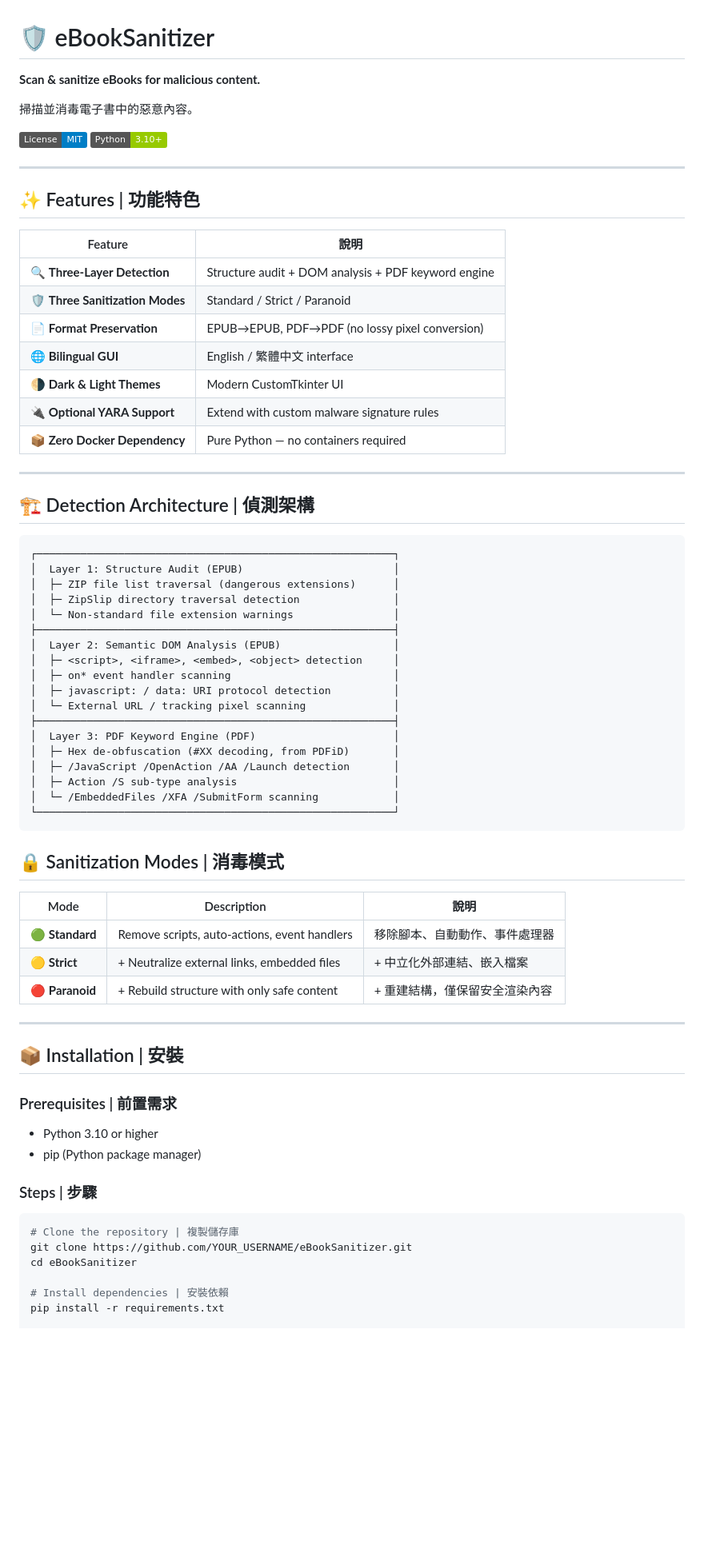
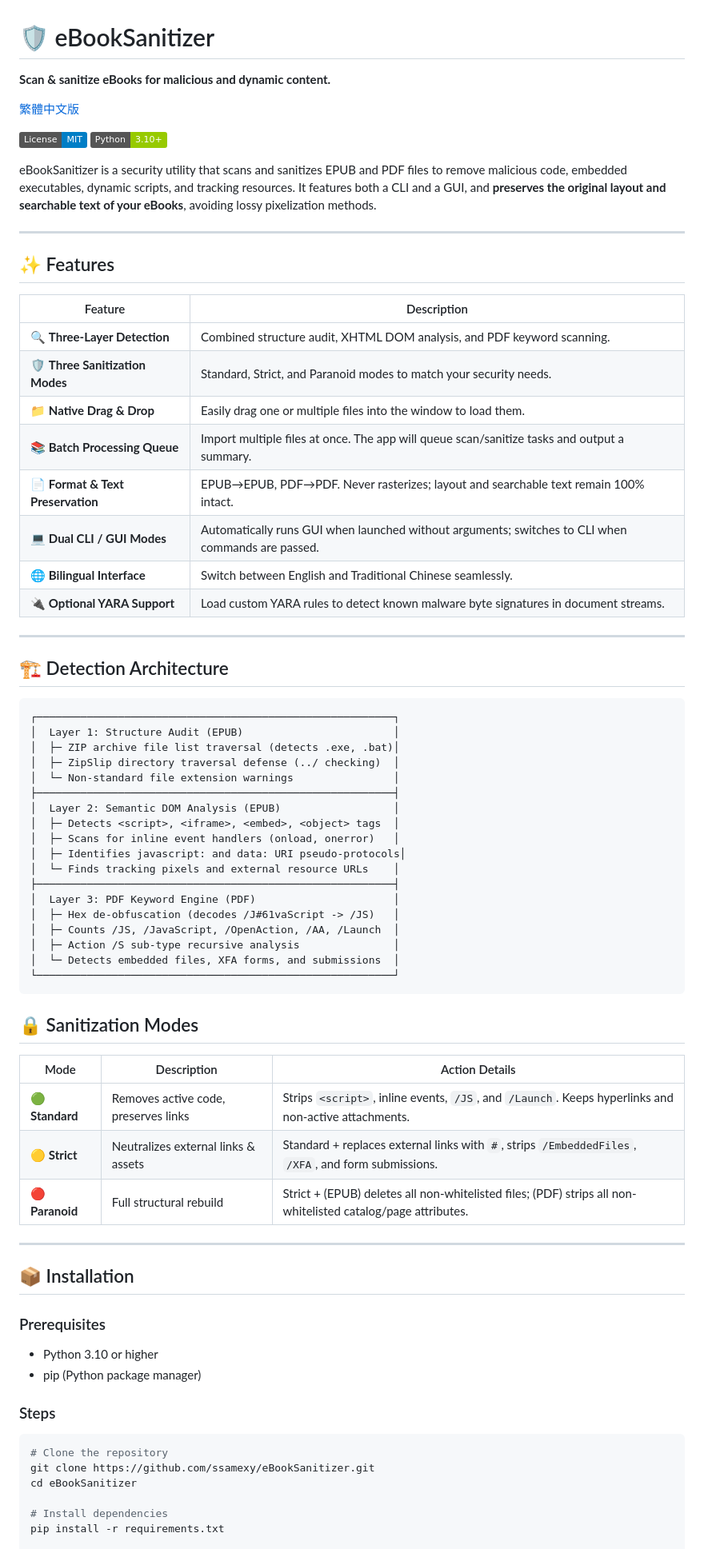
Before and after one commit to ssamexy/eBookSanitizer, a Markdown page: README.md, the part around one of its changes. Shown at 80% size. Rendered like a GitHub page; badges without logos; blank space fills up the shorter version.

````diff
--- a/README.md
+++ b/README.md
@@ -1,75 +1,76 @@
 # 🛡️ eBookSanitizer
 
-**Scan & sanitize eBooks for malicious content.**
+**Scan & sanitize eBooks for malicious and dynamic content.**
 
-掃描並消毒電子書中的惡意內容。
+[繁體中文版](README_zh.md)
 
 [![License: MIT](https://img.shields.io/badge/License-MIT-blue.svg)](LICENSE)
 [![Python 3.10+](https://img.shields.io/badge/Python-3.10+-green.svg)](https://python.org)
 
----
-
-## ✨ Features | 功能特色
-
-| Feature | 說明 |
-|---------|------|
-| 🔍 **Three-Layer Detection** | Structure audit + DOM analysis + PDF keyword engine |
-| 🛡️ **Three Sanitization Modes** | Standard / Strict / Paranoid |
-| 📄 **Format Preservation** | EPUB→EPUB, PDF→PDF (no lossy pixel conversion) |
-| 🌐 **Bilingual GUI** | English / 繁體中文 interface |
-| 🌗 **Dark & Light Themes** | Modern CustomTkinter UI |
-| 🔌 **Optional YARA Support** | Extend with custom malware signature rules |
-| 📦 **Zero Docker Dependency** | Pure Python — no containers required |
+eBookSanitizer is a security utility that scans and sanitizes EPUB and PDF files to remove malicious code, embedded executables, dynamic scripts, and tracking resources. It features both a CLI and a GUI, and **preserves the original layout and searchable text of your eBooks**, avoiding lossy pixelization methods.
 
 ---
 
-## 🏗️ Detection Architecture | 偵測架構
+## ✨ Features
+
+| Feature | Description |
+|---------|-------------|
+| 🔍 **Three-Layer Detection** | Combined structure audit, XHTML DOM analysis, and PDF keyword scanning. |
+| 🛡️ **Three Sanitization Modes** | Standard, Strict, and Paranoid modes to match your security needs. |
+| 📁 **Native Drag & Drop** | Easily drag one or multiple files into the window to load them. |
+| 📚 **Batch Processing Queue** | Import multiple files at once. The app will queue scan/sanitize tasks and output a summary. |
+| 📄 **Format & Text Preservation** | EPUB→EPUB, PDF→PDF. Never rasterizes; layout and searchable text remain 100% intact. |
+| 💻 **Dual CLI / GUI Modes** | Automatically runs GUI when launched without arguments; switches to CLI when commands are passed. |
+| 🌐 **Bilingual Interface** | Switch between English and Traditional Chinese seamlessly. |
+| 🔌 **Optional YARA Support** | Load custom YARA rules to detect known malware byte signatures in document streams. |
+
+---
+
+## 🏗️ Detection Architecture
 
 ```
 ┌─────────────────────────────────────────────────────────┐
 │  Layer 1: Structure Audit (EPUB)                        │
-│  ├─ ZIP file list traversal (dangerous extensions)      │
-│  ├─ ZipSlip directory traversal detection               │
+│  ├─ ZIP archive file list traversal (detects .exe, .bat)│
+│  ├─ ZipSlip directory traversal defense (../ checking)  │
 │  └─ Non-standard file extension warnings                │
 ├─────────────────────────────────────────────────────────┤
 │  Layer 2: Semantic DOM Analysis (EPUB)                  │
-│  ├─ <script>, <iframe>, <embed>, <object> detection     │
-│  ├─ on* event handler scanning                          │
-│  ├─ javascript: / data: URI protocol detection          │
-│  └─ External URL / tracking pixel scanning              │
+│  ├─ Detects <script>, <iframe>, <embed>, <object> tags  │
+│  ├─ Scans for inline event handlers (onload, onerror)   │
+│  ├─ Identifies javascript: and data: URI pseudo-protocols│
+│  └─ Finds tracking pixels and external resource URLs    │
 ├─────────────────────────────────────────────────────────┤
 │  Layer 3: PDF Keyword Engine (PDF)                      │
-│  ├─ Hex de-obfuscation (#XX decoding, from PDFiD)       │
-│  ├─ /JavaScript /OpenAction /AA /Launch detection       │
-│  ├─ Action /S sub-type analysis                         │
-│  └─ /EmbeddedFiles /XFA /SubmitForm scanning            │
+│  ├─ Hex de-obfuscation (decodes /J#61vaScript -> /JS)   │
+│  ├─ Counts /JS, /JavaScript, /OpenAction, /AA, /Launch  │
+│  ├─ Action /S sub-type recursive analysis               │
+│  └─ Detects embedded files, XFA forms, and submissions  │
 └─────────────────────────────────────────────────────────┘
 ```
 
-## 🔒 Sanitization Modes | 消毒模式
+## 🔒 Sanitization Modes
 
-| Mode | Description | 說明 |
-|------|-------------|------|
-| 🟢 **Standard** | Remove scripts, auto-actions, event handlers | 移除腳本、自動動作、事件處理器 |
-| 🟡 **Strict** | + Neutralize external links, embedded files | + 中立化外部連結、嵌入檔案 |
-| 🔴 **Paranoid** | + Rebuild structure with only safe content | + 重建結構，僅保留安全渲染內容 |
+| Mode | Description | Action Details |
+|------|-------------|----------------|
+| 🟢 **Standard** | Removes active code, preserves links | Strips `<script>`, inline events, `/JS`, and `/Launch`. Keeps hyperlinks and non-active attachments. |
+| 🟡 **Strict** | Neutralizes external links & assets | Standard + replaces external links with `#`, strips `/EmbeddedFiles`, `/XFA`, and form submissions. |
+| 🔴 **Paranoid** | Full structural rebuild | Strict + (EPUB) deletes all non-whitelisted files; (PDF) strips all non-whitelisted catalog/page attributes. |
 
 ---
 
-## 📦 Installation | 安裝
+## 📦 Installation
 
-### Prerequisites | 前置需求
-
+### Prerequisites
 - Python 3.10 or higher
 - pip (Python package manager)
 
-### Steps | 步驟
-
+### Steps
 ```bash
-# Clone the repository | 複製儲存庫
-git clone https://github.com/YOUR_USERNAME/eBookSanitizer.git
+# Clone the repository
+git clone https://github.com/ssamexy/eBookSanitizer.git
 cd eBookSanitizer
 
-# Install dependencies | 安裝依賴
+# Install dependencies
 pip install -r requirements.txt
 
````
Also changed, not shown: other parts of README.md (+57 -46 lines), README_zh.md (added, +167 -0 lines).
